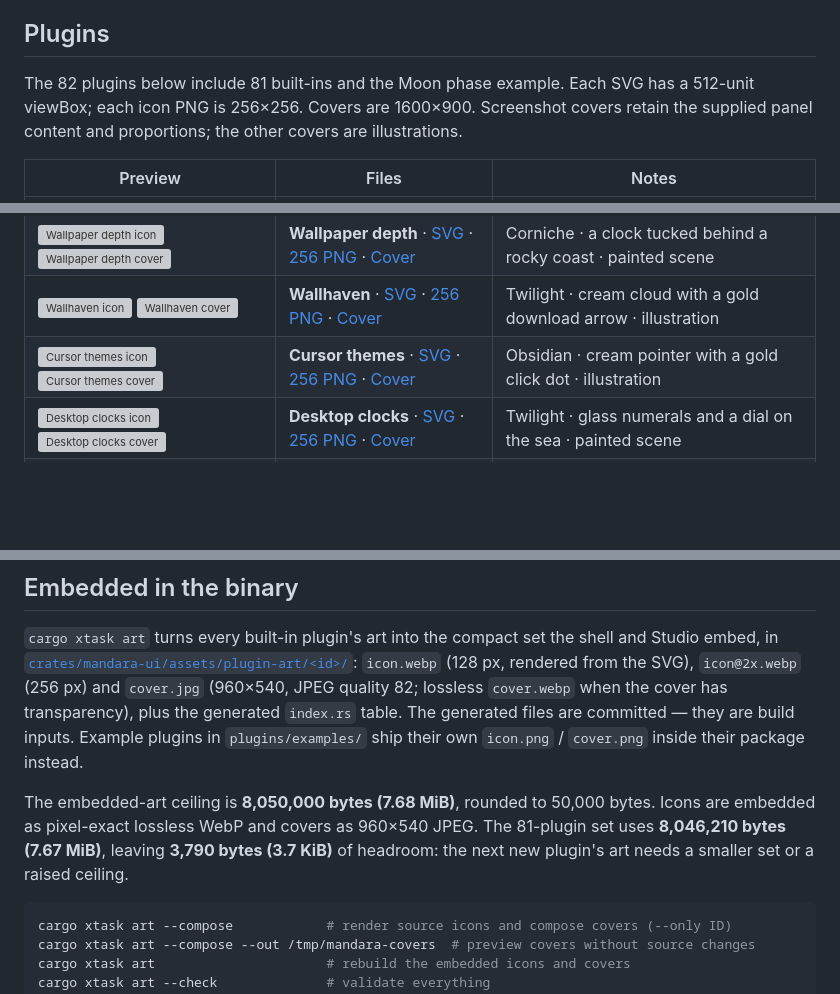
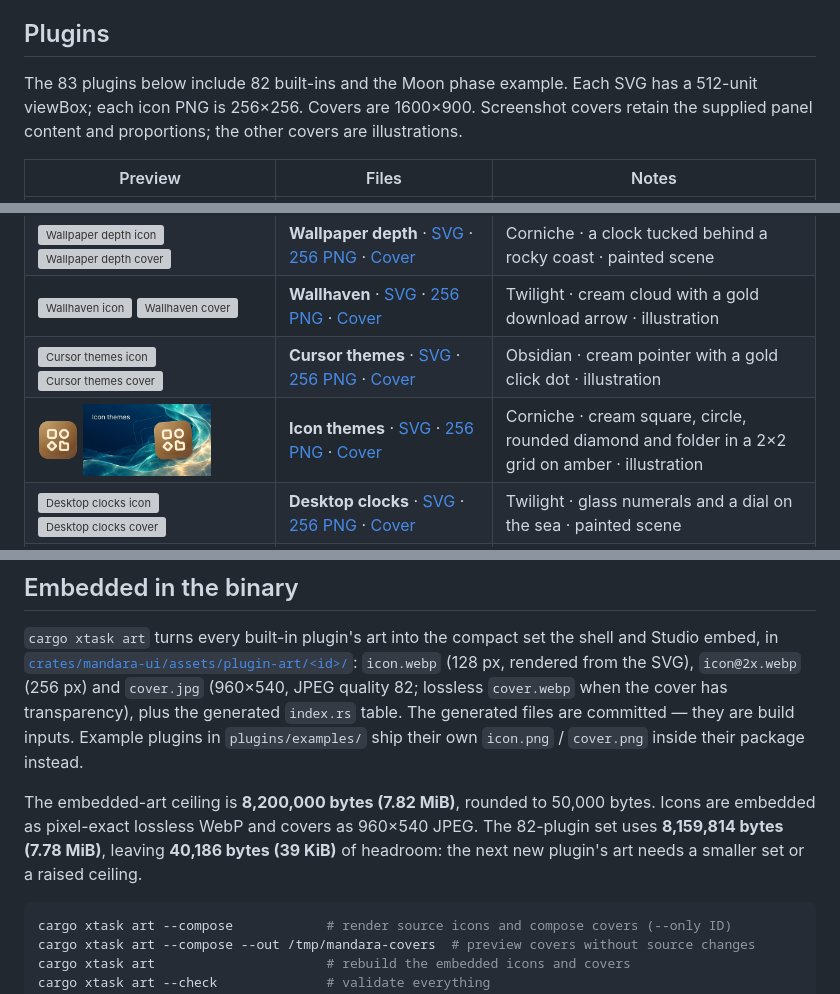
Before and after one commit to theHamdiz/mandara, a Markdown page: assets/README.md, 3 parts joined by grey strips. GitHub-like rendering; pictures changed too: assets/plugins/icon-themes/cover.png (added), assets/plugins/icon-themes/icon.png (added); blank space fills up the shorter version; grey boxes are pictures that could not be loaded.

````diff
--- a/assets/README.md
+++ b/assets/README.md
@@ -28,7 +28,7 @@ so small lettering stays clean.
 
 ## Plugins
 
-The 82 plugins below include 81 built-ins and the Moon phase example. Each SVG has a 512-unit viewBox; each icon PNG is 256×256. Covers are 1600×900. Screenshot covers retain the supplied panel content and proportions; the other covers are illustrations.
+The 83 plugins below include 82 built-ins and the Moon phase example. Each SVG has a 512-unit viewBox; each icon PNG is 256×256. Covers are 1600×900. Screenshot covers retain the supplied panel content and proportions; the other covers are illustrations.
 
 | Preview | Files | Notes |
 | --- | --- | --- |
@@ -78,6 +78,7 @@ The 82 plugins below include 81 built-ins and the Moon phase example. Each SVG h
 | <img src="plugins/wallpaper-depth/icon.png" width="40" alt="Wallpaper depth icon"> <img src="plugins/wallpaper-depth/cover.png" width="128" alt="Wallpaper depth cover"> | **Wallpaper depth** · [SVG](plugins/wallpaper-depth/icon.svg) · [256 PNG](plugins/wallpaper-depth/icon.png) · [Cover](plugins/wallpaper-depth/cover.png) | Corniche · a clock tucked behind a rocky coast · painted scene |
 | <img src="plugins/wallhaven/icon.png" width="40" alt="Wallhaven icon"> <img src="plugins/wallhaven/cover.png" width="128" alt="Wallhaven cover"> | **Wallhaven** · [SVG](plugins/wallhaven/icon.svg) · [256 PNG](plugins/wallhaven/icon.png) · [Cover](plugins/wallhaven/cover.png) | Twilight · cream cloud with a gold download arrow · illustration |
 | <img src="plugins/cursors/icon.png" width="40" alt="Cursor themes icon"> <img src="plugins/cursors/cover.png" width="128" alt="Cursor themes cover"> | **Cursor themes** · [SVG](plugins/cursors/icon.svg) · [256 PNG](plugins/cursors/icon.png) · [Cover](plugins/cursors/cover.png) | Obsidian · cream pointer with a gold click dot · illustration |
+| <img src="plugins/icon-themes/icon.png" width="40" alt="Icon themes icon"> <img src="plugins/icon-themes/cover.png" width="128" alt="Icon themes cover"> | **Icon themes** · [SVG](plugins/icon-themes/icon.svg) · [256 PNG](plugins/icon-themes/icon.png) · [Cover](plugins/icon-themes/cover.png) | Corniche · cream square, circle, rounded diamond and folder in a 2×2 grid on amber · illustration |
 | <img src="plugins/desktop-clocks/icon.png" width="40" alt="Desktop clocks icon"> <img src="plugins/desktop-clocks/cover.png" width="128" alt="Desktop clocks cover"> | **Desktop clocks** · [SVG](plugins/desktop-clocks/icon.svg) · [256 PNG](plugins/desktop-clocks/icon.png) · [Cover](plugins/desktop-clocks/cover.png) | Twilight · glass numerals and a dial on the sea · painted scene |
 | <img src="plugins/desktop-monitor/icon.png" width="40" alt="System monitor icon"> <img src="plugins/desktop-monitor/cover.png" width="128" alt="System monitor cover"> | **System monitor** · [SVG](plugins/desktop-monitor/icon.svg) · [256 PNG](plugins/desktop-monitor/icon.png) · [Cover](plugins/desktop-monitor/cover.png) | Obsidian · glowing gauge rings · painted scene |
 | <img src="plugins/desktop-decorations/icon.png" width="40" alt="Desktop decorations icon"> <img src="plugins/desktop-decorations/cover.png" width="128" alt="Desktop decorations cover"> | **Desktop decorations** · [SVG](plugins/desktop-decorations/icon.svg) · [256 PNG](plugins/desktop-decorations/icon.png) · [Cover](plugins/desktop-decorations/cover.png) | Twilight · a glass disc and ribbons over the water · painted scene |
@@ -209,7 +210,7 @@ The whole pipeline is Rust (`xtask/src/art.rs`): SVGs render with [resvg](https:
 
 `cargo xtask art` turns every built-in plugin's art into the compact set the shell and Studio embed, in [`crates/mandara-ui/assets/plugin-art/<id>/`](../crates/mandara-ui/assets/plugin-art): `icon.webp` (128 px, rendered from the SVG), `icon@2x.webp` (256 px) and `cover.jpg` (960×540, JPEG quality 82; lossless `cover.webp` when the cover has transparency), plus the generated `index.rs` table. The generated files are committed — they are build inputs. Example plugins in `plugins/examples/` ship their own `icon.png` / `cover.png` inside their package instead.
 
-The embedded-art ceiling is **8,050,000 bytes (7.68 MiB)**, rounded to 50,000 bytes. Icons are embedded as pixel-exact lossless WebP and covers as 960×540 JPEG. The 81-plugin set uses **8,046,210 bytes (7.67 MiB)**, leaving **3,790 bytes (3.7 KiB)** of headroom: the next new plugin's art needs a smaller set or a raised ceiling.
+The embedded-art ceiling is **8,200,000 bytes (7.82 MiB)**, rounded to 50,000 bytes. Icons are embedded as pixel-exact lossless WebP and covers as 960×540 JPEG. The 82-plugin set uses **8,159,814 bytes (7.78 MiB)**, leaving **40,186 bytes (39 KiB)** of headroom: the next new plugin's art needs a smaller set or a raised ceiling.
 
 ```sh
 cargo xtask art --compose            # render source icons and compose covers (--only ID)
````
Also changed, not shown: 9 other files.
